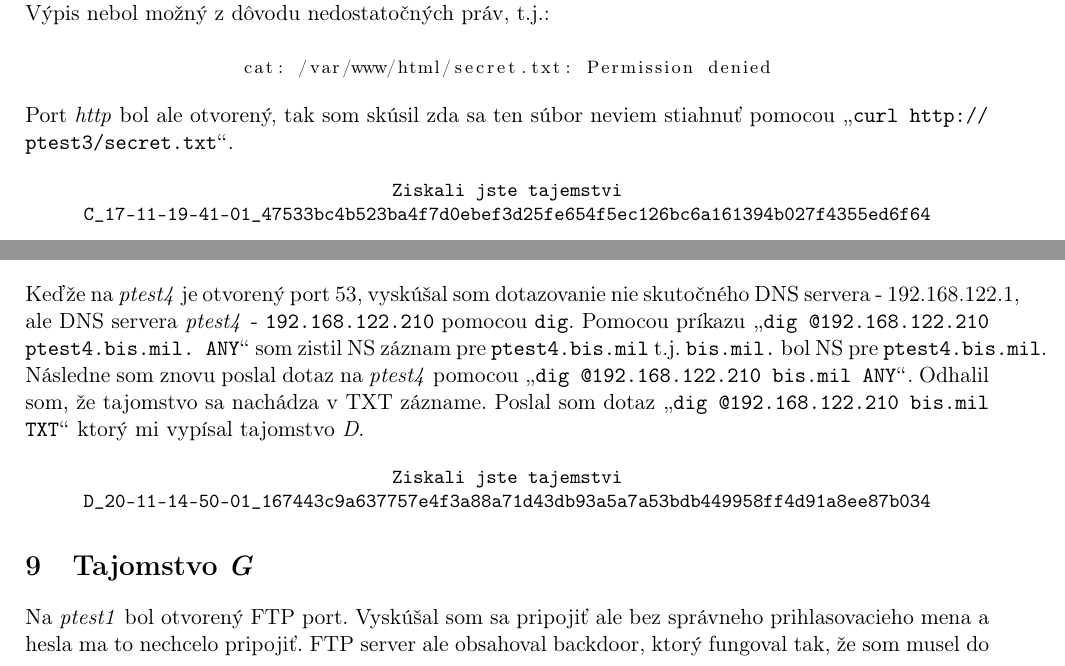
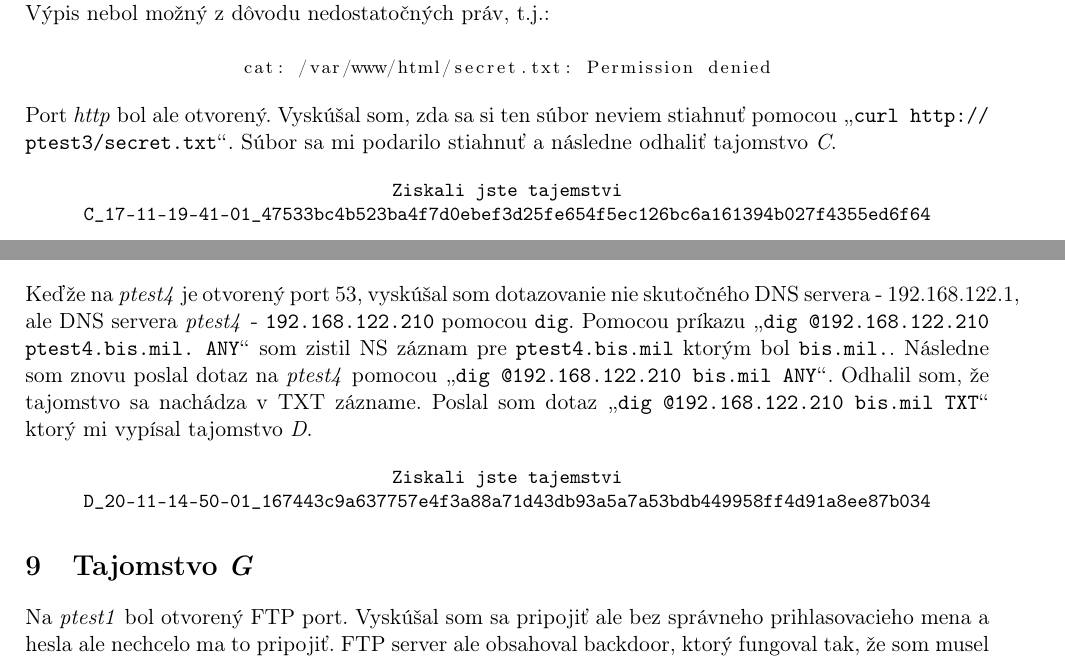
Before and after one commit to europ/VUTBR-FIT-BIS, a LaTeX document (doc/doc.tex): two parts of pages 4 and 6 of 8, joined at a grey line, cut so that both start at the same text. Compiled offline with pdfLaTeX.

Commit message:
fix: spell check

```diff
--- a/doc/doc.tex
+++ b/doc/doc.tex
@@ -162,7 +162,7 @@ cat: /var/www/html/secret.txt: Permission denied
 \end{tabular}
 \end{center}
 
-Port \textit{http} bol ale otvorený, tak som skúsil zda sa ten súbor neviem stiahnuť pomocou \uv{\texttt{curl http://\\ptest3/secret.txt}}.
+Port \textit{http} bol ale otvorený. Vyskúšal som, zda sa si ten súbor neviem stiahnuť pomocou \uv{\texttt{curl http://\\ptest3/secret.txt}}. Súbor sa mi podarilo stiahnuť a následne odhaliť tajomstvo \textit{C}.
 
 \begin{center}
 \small{\texttt{Ziskali jste tajemstvi C\_17-11-19-41-01\_47533bc4b523ba4f7d0ebef3d25fe654f5ec126bc6a161394b027f4355ed6f64}}
@@ -316,7 +316,7 @@ V správe som získal tajomstvo \textit{F}.
 
 \section{Tajomstvo \textit{D}}\label{sec:D}
 
-Keďže na \textit{ptest4} je otvorený port 53, vyskúšal som dotazovanie nie skutočného DNS servera - 192.168.122.1, ale DNS servera \textit{ptest4} - \texttt{192.168.122.210} pomocou \texttt{dig}. Pomocou príkazu \uv{\texttt{dig @192.168.122.210 ptest4.bis.mil. ANY}} som zistil NS záznam pre \texttt{ptest4.bis.mil} t.j. \texttt{bis.mil.} bol NS pre \texttt{ptest4.bis.mil}. Následne som znovu poslal dotaz na \textit{ptest4} pomocou \uv{\texttt{dig @192.168.122.210 bis.mil ANY}}. Odhalil som, že tajomstvo sa nachádza v TXT zázname. Poslal som dotaz \uv{\texttt{dig @192.168.122.210 bis.mil TXT}} ktorý mi vypísal tajomstvo \textit{D}.
+Keďže na \textit{ptest4} je otvorený port 53, vyskúšal som dotazovanie nie skutočného DNS servera - 192.168.122.1, ale DNS servera \textit{ptest4} - \texttt{192.168.122.210} pomocou \texttt{dig}. Pomocou príkazu \uv{\texttt{dig @192.168.122.210 ptest4.bis.mil. ANY}} som zistil NS záznam pre \texttt{ptest4.bis.mil} ktorým bol \texttt{bis.mil.}. Následne som znovu poslal dotaz na \textit{ptest4} pomocou \uv{\texttt{dig @192.168.122.210 bis.mil ANY}}. Odhalil som, že tajomstvo sa nachádza v TXT zázname. Poslal som dotaz \uv{\texttt{dig @192.168.122.210 bis.mil TXT}} ktorý mi vypísal tajomstvo \textit{D}.
 
 \begin{center}
 \small{\texttt{Ziskali jste tajemstvi D\_20-11-14-50-01\_167443c9a637757e4f3a88a71d43db93a5a7a53bdb449958ff4d91a8ee87b034}}
@@ -324,7 +324,7 @@ Keďže na \textit{ptest4} je otvorený port 53, vyskúšal som dotazovanie nie
 
 \section{Tajomstvo \textit{G}}\label{sec:G}
 
-Na \textit{ptest1} bol otvorený FTP port. Vyskúšal som sa pripojiť ale bez správneho prihlasovacieho mena a hesla ma to nechcelo pripojiť. FTP server ale obsahoval backdoor, ktorý fungoval tak, že som musel do prihlasovacieho mena vložiť podreťazec \uv{\textit{:)}} reprezentujúci smajlík a náhodné heslo. Výsledkom bola odpoveď \uv{\texttt{220 Opened port 50331, take a look ;)}} ktorú som využil tak, že som sa znovu pripojil pomocou príkazu \uv{\texttt{ftp 192.168.122.143 56530}}. Odhalil som tajomstvo \textit{G}.
+Na \textit{ptest1} bol otvorený FTP port. Vyskúšal som sa pripojiť ale bez správneho prihlasovacieho mena a hesla ale nechcelo ma to pripojiť. FTP server ale obsahoval backdoor, ktorý fungoval tak, že som musel do prihlasovacieho mena vložiť podreťazec \uv{\textit{:)}} reprezentujúci smajlík a náhodné heslo. Výsledkom bola odpoveď \uv{\texttt{220 Opened port 50331, take a look ;)}} ktorú som využil tak, že som sa znovu pripojil pomocou príkazu \uv{\texttt{ftp 192.168.122.143 56530}}. Odhalil som tajomstvo \textit{G}.
 
 \begin{center}
 \small{\texttt{Ziskali jste tajemstvi G\_20-11-15-40-01\_33582fcbcfaf70b70a85dd974c6831aad199fc150b7cc77c2fefaf59e87f9e4e}}
```
Also changed, not shown: doc/doc.pdf, doc/doc.tex (10 more changed lines), 1 other file.
